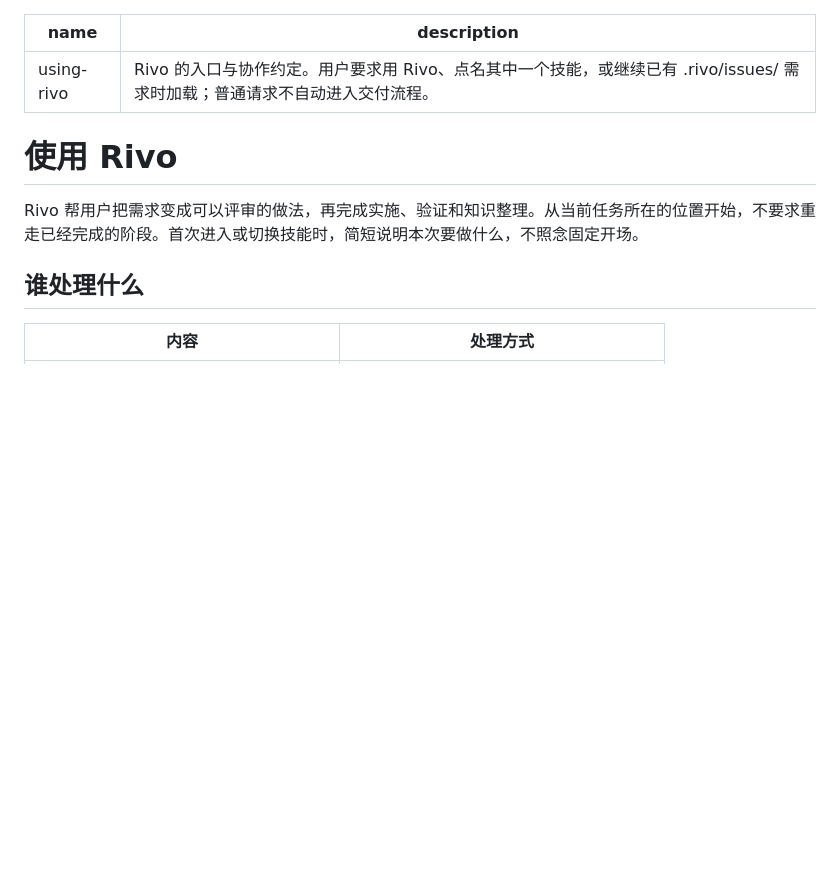
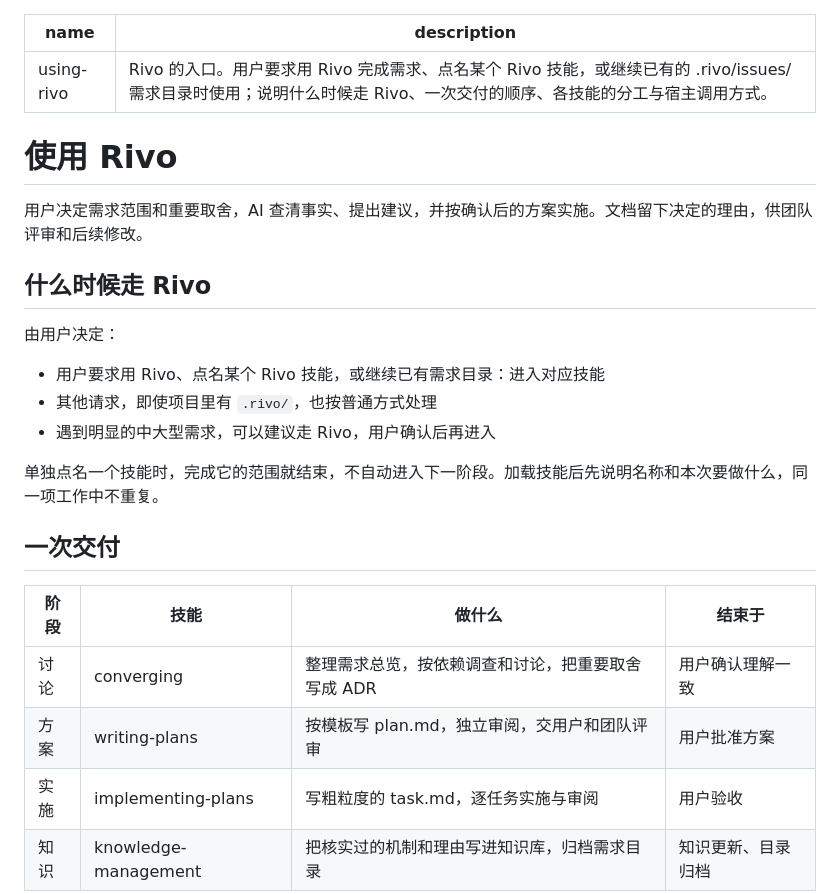
Before and after one commit to reflux-studio/rivo, a Markdown page: skills/using-rivo/SKILL.md, the part around one of its changes. Rendered like a GitHub page; blank space fills up the shorter version.

```diff
--- a/skills/using-rivo/SKILL.md
+++ b/skills/using-rivo/SKILL.md
@@ -1,12 +1,27 @@
 ---
 name: using-rivo
-description: Rivo 的入口与协作约定。用户要求用 Rivo、点名其中一个技能，或继续已有 .rivo/issues/ 需求时加载；普通请求不自动进入交付流程。
+description: Rivo 的入口。用户要求用 Rivo 完成需求、点名某个 Rivo 技能，或继续已有的 .rivo/issues/ 需求目录时使用；说明什么时候走 Rivo、一次交付的顺序、各技能的分工与宿主调用方式。
 ---
 
 # 使用 Rivo
 
-Rivo 帮用户把需求变成可以评审的做法，再完成实施、验证和知识整理。从当前任务所在的位置开始，不要求重走已经完成的阶段。首次进入或切换技能时，简短说明本次要做什么，不照念固定开场。
+用户决定需求范围和重要取舍，AI 查清事实、提出建议，并按确认后的方案实施。文档留下决定的理由，供团队评审和后续修改。
 
-## 谁处理什么
+## 什么时候走 Rivo
 
-| 内容 | 处理方式 |
+由用户决定：
+- 用户要求用 Rivo、点名某个 Rivo 技能，或继续已有需求目录：进入对应技能
+- 其他请求，即使项目里有 `.rivo/`，也按普通方式处理
+- 遇到明显的中大型需求，可以建议走 Rivo，用户确认后再进入
+
+单独点名一个技能时，完成它的范围就结束，不自动进入下一阶段。加载技能后先说明名称和本次要做什么，同一项工作中不重复。
+
+## 一次交付
+
+| 阶段 | 技能 | 做什么 | 结束于 |
+| --- | --- | --- | --- |
+| 讨论 | converging | 整理需求总览，按依赖调查和讨论，把重要取舍写成 ADR | 用户确认理解一致 |
+| 方案 | writing-plans | 按模板写 plan.md，独立审阅，交用户和团队评审 | 用户批准方案 |
+| 实施 | implementing-plans | 写粗粒度的 task.md，逐任务实施与审阅 | 用户验收 |
+| 知识 | knowledge-management | 把核实过的机制和理由写进知识库，归档需求目录 | 知识更新、目录归档 |
+
```
Also changed, not shown: other parts of skills/using-rivo/SKILL.md (+49 -43 lines).
